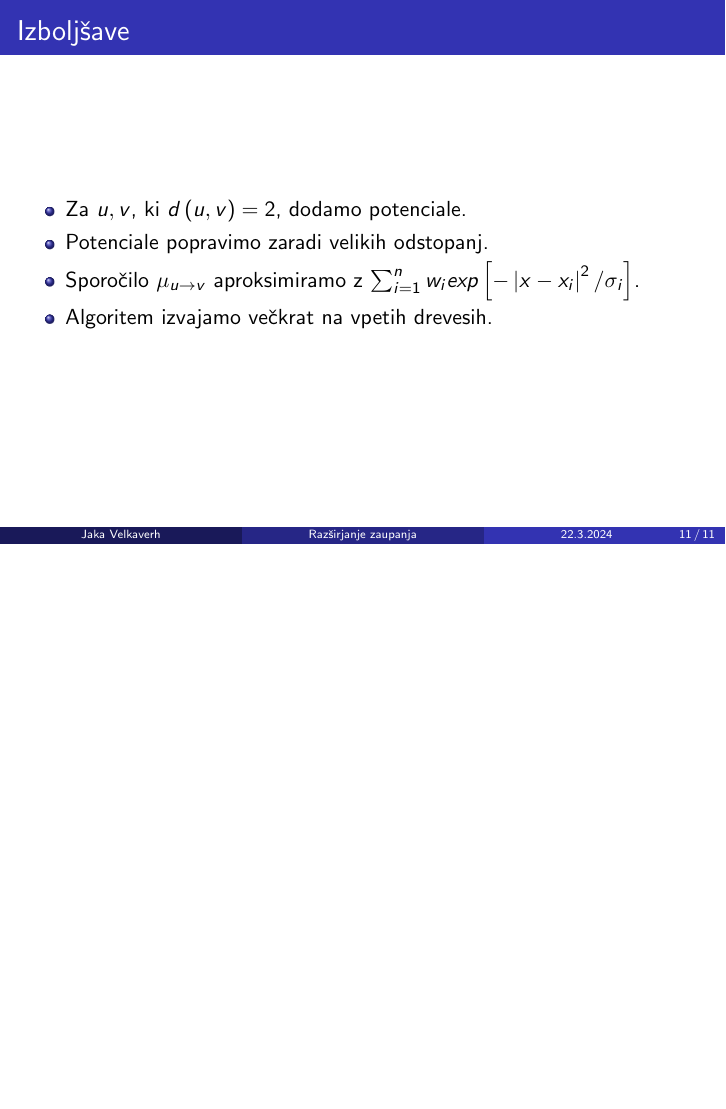
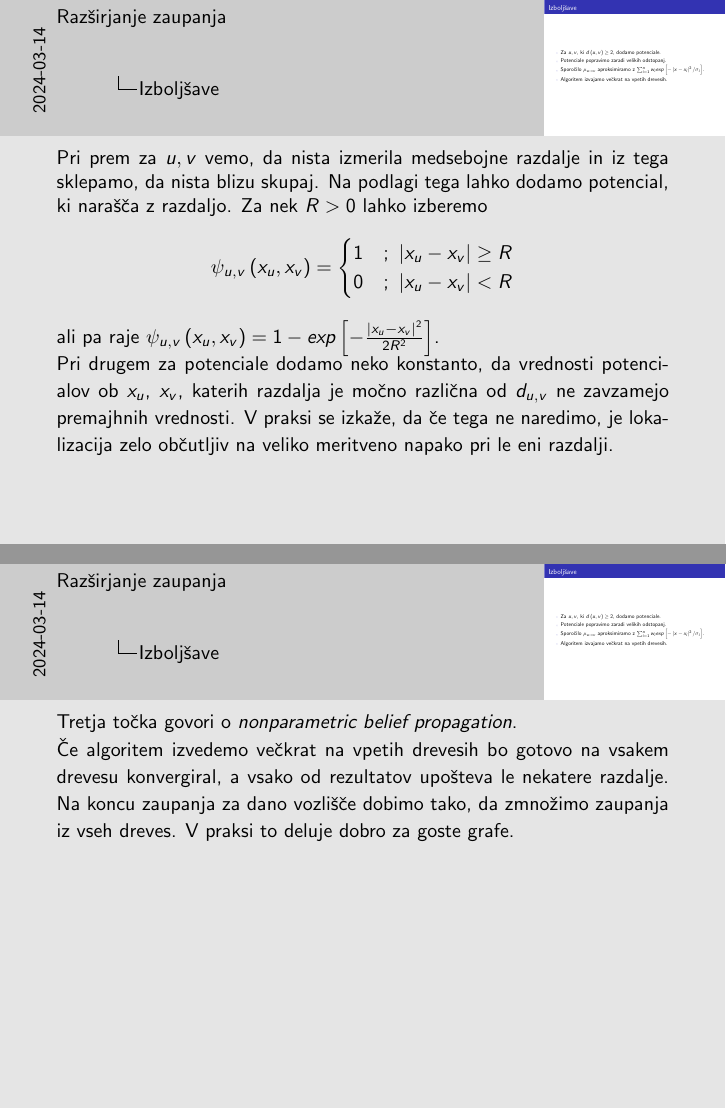
Before and after one commit to jakavel/diploma, LaTeX slides (dolga_predstavitev/bp.tex): page 21 of 21 before the commit and pages 27 and 28 of 28 after it, the two joined at a grey line, the shorter picture padded with empty space. Compiled offline with pdfLaTeX.

Commit message:
Dokončal komentarje dolge predstavitve.

```diff
--- a/dolga_predstavitev/bp.tex
+++ b/dolga_predstavitev/bp.tex
@@ -1,4 +1,4 @@
-\documentclass{beamer}
+\documentclass[notes]{beamer}
 \usepackage[utf8]{inputenc}
 \usepackage[slovene]{babel}
 \usepackage{amsmath}
@@ -223,7 +242,7 @@
   \begin{frame}
     \frametitle{Izboljšave}
     \begin{itemize}
-      \item Za $u,v$, ki $d\left(u,v\right) = 2$, dodamo potenciale.
+      \item Za $u,v$, ki $d\left(u,v\right) \geq 2$, dodamo potenciale.
       \item Potenciale popravimo zaradi velikih odstopanj.
       \item Sporočilo $\mu_{u \to v}$ aproksimiramo z
         $\sum_{i=1}^{n}w_i exp\left[-\left|x-x_i\right|^2/\sigma_i\right]$.
@@ -231,4 +250,32 @@
     \end{itemize}
   \end{frame}
 
+  \note{
+  	Pri prem za $u,v$ vemo, da nista izmerila medsebojne razdalje in iz tega
+  	sklepamo, da nista blizu skupaj. Na podlagi tega lahko dodamo potencial,
+  	ki narašča z razdaljo. Za nek $R > 0$ lahko izberemo
+  	$$\psi_{u,v}\left(x_u,x_v\right) =
+  	\begin{cases}
+  		1 & \text{; } \left|x_u - x_v\right| \geq R\\
+  		0 & \text{; } \left|x_u - x_v\right| < R
+  	\end{cases}
+  	$$
+  	ali pa raje $\psi_{u,v}\left(x_u,x_v\right) =
+  	1 - exp\left[-\frac{\left|x_u-x_v\right|^2}{2R^2}\right]$.
+
+  	Pri drugem za potenciale dodamo neko konstanto, da vrednosti potencialov
+  	ob $x_u$, $x_v$, katerih razdalja je močno različna od $d_{u,v}$ ne zavzamejo
+  	premajhnih vrednosti. V praksi se izkaže, da če tega ne naredimo, je
+  	lokalizacija zelo občutljiv na veliko meritveno napako pri le eni razdalji.
+  }
+
+  \note{
+  	Tretja točka govori o \emph{nonparametric belief propagation}.
+
+  	Če algoritem izvedemo večkrat na vpetih drevesih bo gotovo na vsakem
+  	drevesu konvergiral, a vsako od rezultatov upošteva le nekatere razdalje.
+  	Na koncu zaupanja za dano vozlišče dobimo tako, da zmnožimo zaupanja
+  	iz vseh dreves. V praksi to deluje dobro za goste grafe.
+  }
+
 \end{document}
```
Also changed, not shown: dolga_predstavitev/bp.tex (19 more changed lines).
